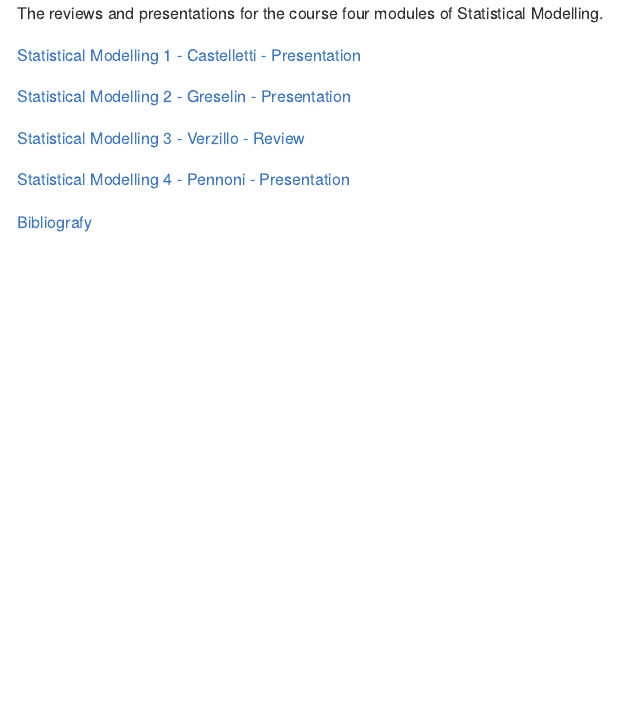
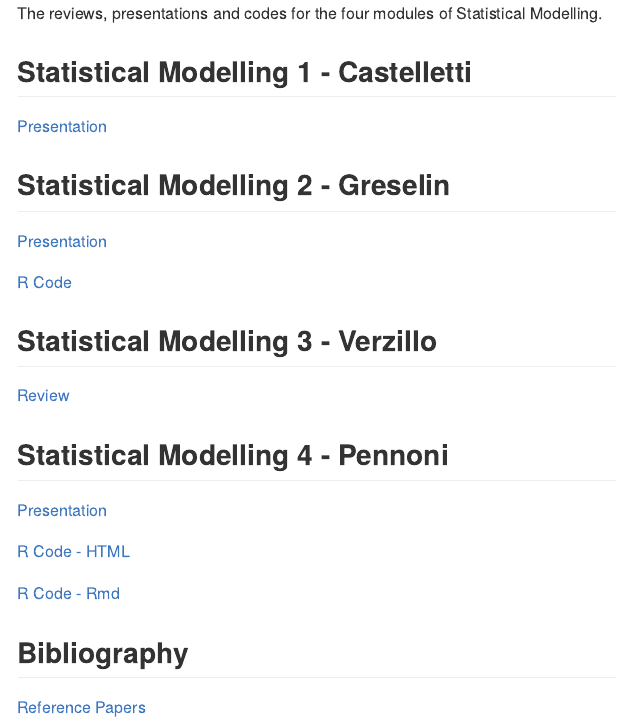
Before and after one commit to marcozanotti/statistical-modeling-reviews, an R Markdown document (README.Rmd): the page in a window 1100 px wide, from its top. The pictures show the output file README.md that the author committed with the source, drawn offline in the style of GitHub.

Commit message:
update links

````diff
--- a/README.Rmd
+++ b/README.Rmd
@@ -12,14 +12,35 @@ knitr::opts_chunk$set(
 )
 ```
 
-The reviews and presentations for the course four modules of Statistical Modelling.
+The reviews, presentations and codes for the four modules of Statistical Modelling.
 
-[Statistical Modelling 1 - Castelletti - Presentation](https://marcozanotti.github.io/statistical-modeling-reviews/presentation/stat_mod1.pdf)
 
-[Statistical Modelling 2 - Greselin - Presentation](https://marcozanotti.github.io/statistical-modeling-reviews/presentation/stat_mod2.pdf)
+## Statistical Modelling 1 - Castelletti
 
-[Statistical Modelling 3 - Verzillo - Review](https://marcozanotti.github.io/statistical-modeling-reviews/presentation/stat_mod3.pdf)
+[Presentation](https://marcozanotti.github.io/statistical-modeling-reviews/stat_mod1/stat_mod1.pdf)
 
-[Statistical Modelling 4 - Pennoni - Presentation](https://marcozanotti.github.io/statistical-modeling-reviews/presentation/stat_mod4.pdf)
 
-[Bibliografy](https://github.com/marcozanotti/statistical-modeling-reviews/tree/main/material)
+## Statistical Modelling 2 - Greselin
+
+[Presentation](https://marcozanotti.github.io/statistical-modeling-reviews/stat_mod2/stat_mod2.pdf)
+
+[R Code](https://marcozanotti.github.io/statistical-modeling-reviews/stat_mod2/stat_mod2.r)
+
+
+## Statistical Modelling 3 - Verzillo
+
+[Review](https://marcozanotti.github.io/statistical-modeling-reviews/stat_mod3/stat_mod3.pdf)
+
+
+## Statistical Modelling 4 - Pennoni
+
+[Presentation](https://marcozanotti.github.io/statistical-modeling-reviews/stat_mod4/stat_mod4.pdf)
+
+[R Code - HTML](https://marcozanotti.github.io/statistical-modeling-reviews/stat_mod2/stat_mod2.html)
+
+[R Code - Rmd](https://marcozanotti.github.io/statistical-modeling-reviews/stat_mod2/stat_mod2.html)
+
+
+## Bibliography
+
+[Reference Papers](https://github.com/marcozanotti/statistical-modeling-reviews/tree/main/material)
````
Also changed, not shown: stat_mod1/stat_mod1.qmd (+0 -2 lines), stat_mod2/stat_mod2.qmd (+0 -2 lines), stat_mod4/stat_mod4.qmd (+0 -2 lines), README.md, stat_mod1/stat_mod1.pdf, stat_mod3/stat_mod3.pdf, stat_mod3/stat_mod3.tex.
